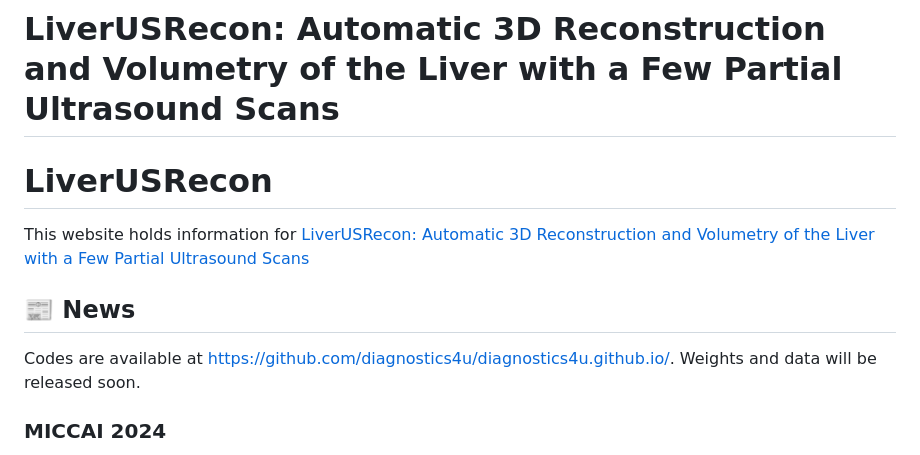
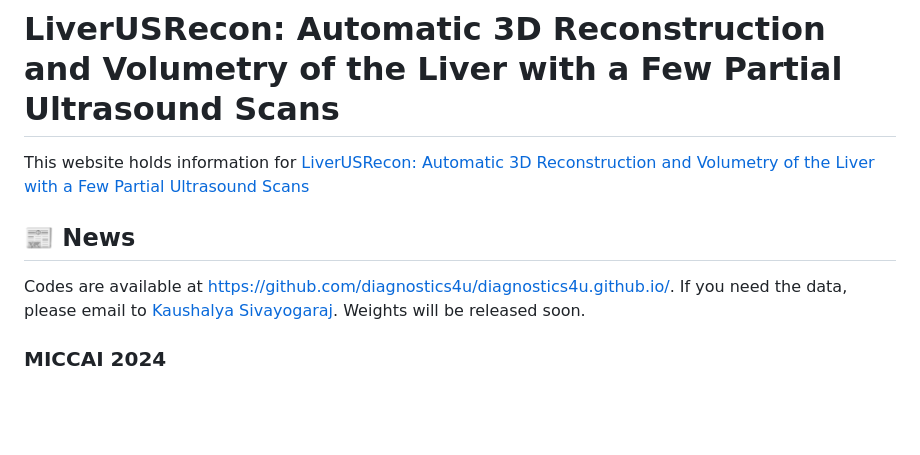
Before and after one commit to diagnostics4u/diagnostics4u.github.io, a Markdown page: README.md, the part around the change. Drawn GitHub-style; blank space fills up the shorter version.

```diff
--- a/README.md
+++ b/README.md
@@ -1,10 +1,10 @@
 # LiverUSRecon: Automatic 3D Reconstruction and Volumetry of the Liver with a Few Partial Ultrasound Scans
 
-# LiverUSRecon
 This website holds information for [LiverUSRecon: Automatic 3D Reconstruction and Volumetry of the Liver with a Few Partial Ultrasound Scans](https://arxiv.org/pdf/2406.19336)
 
 ## 📰 News
-Codes are available at <https://github.com/diagnostics4u/diagnostics4u.github.io/>. Weights and data will be released soon.
+Codes are available at <https://github.com/diagnostics4u/diagnostics4u.github.io/>.
+If you need the data, please email to [Kaushalya Sivayogaraj](170597a@uom.lk).  Weights will be released soon.
 
 ###  MICCAI 2024
 
```
